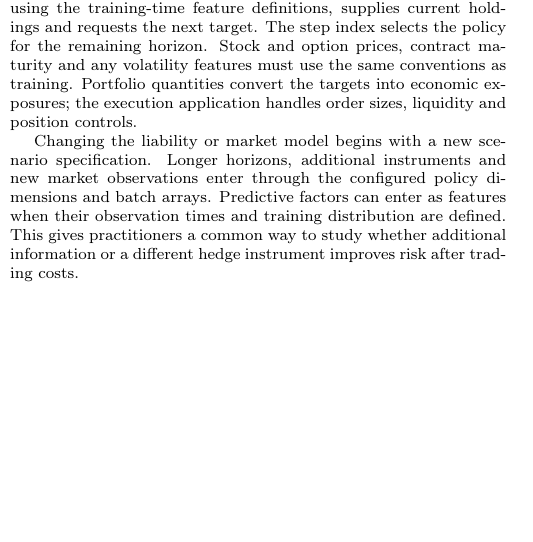
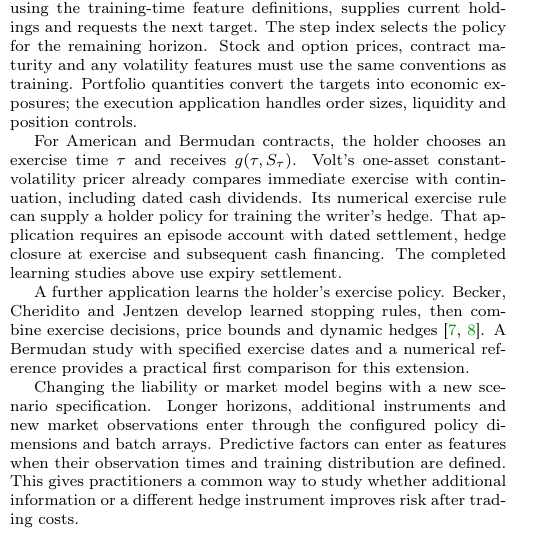
Before and after one commit to ingvor-restrat/jormungandr, a LaTeX document (docs/latex/hedging/volt_jormungandr_option_hedging.tex): part of one column of page 5 of 6, cut so that both start at the same text, the shorter picture padded with empty space. Compiled offline with pdfLaTeX.

Commit message:
Explain exercise-aware hedging and cite learned optimal stopping

```diff
--- a/docs/latex/hedging/volt_jormungandr_option_hedging.tex
+++ b/docs/latex/hedging/volt_jormungandr_option_hedging.tex
@@ -541,6 +541,20 @@ use the same conventions as training. Portfolio quantities convert the targets
 into economic exposures; the execution application handles order sizes,
 liquidity and position controls.
 
+For American and Bermudan contracts, the holder chooses an exercise time
+$\tau$ and receives $g(\tau,S_\tau)$. Volt's one-asset constant-volatility
+pricer already compares immediate exercise with continuation, including dated
+cash dividends. Its numerical exercise rule can supply a holder policy for
+training the writer's hedge. That application requires an episode account
+with dated settlement, hedge closure at exercise and subsequent cash financing.
+The completed learning studies above use expiry settlement.
+
+A further application learns the holder's exercise policy. Becker, Cheridito
+and Jentzen develop learned stopping rules, then combine exercise decisions,
+price bounds and dynamic hedges~\cite{stopping,american}. A Bermudan study with
+specified exercise dates and a numerical reference provides a practical first
+comparison for this extension.
+
 Changing the liability or market model begins with a new scenario specification.
 Longer horizons, additional instruments and new market observations enter through
 the configured policy dimensions and batch arrays. Predictive factors can enter
```
Also changed, not shown: docs/latex/hedging/volt_jormungandr_option_hedging.pdf, docs/latex/hedging/volt_jormungandr_option_hedging.tex (2 more changed lines).
